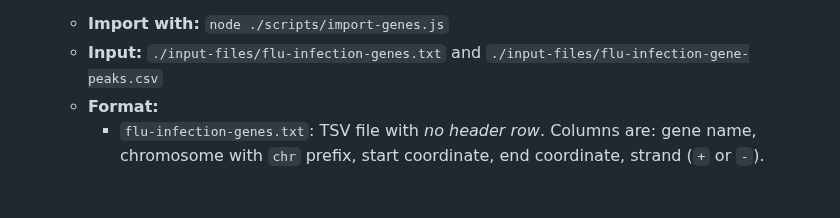
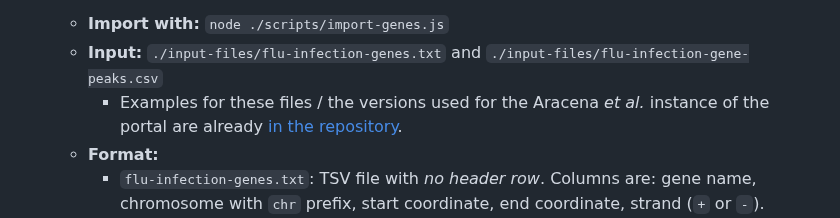
Before and after one commit to c3g/epivar-browser, a Markdown page: readme.md, the part around one of its changes. Drawn GitHub-style; blank space fills up the shorter version.

Commit message:
docs: mention genes/gene-peaks already being in repo

```diff
--- a/readme.md
+++ b/readme.md
@@ -152,6 +152,8 @@ The different data sources to generate/prepare are:
      - **Import with:** `node ./scripts/import-genes.js`
      - **Input:** `./input-files/flu-infection-genes.txt` and
        `./input-files/flu-infection-gene-peaks.csv`
+       - Examples for these files / the versions used for the Aracena *et al.* instance
+         of the portal are already [in the repository](./input-files).
      - **Format:**
        - `flu-infection-genes.txt`: TSV file with *no header row*. Columns are:
          gene name, chromosome with `chr` prefix, start coordinate, end coordinate,
```
Also changed, not shown: other parts of readme.md (+2 -2 lines).
